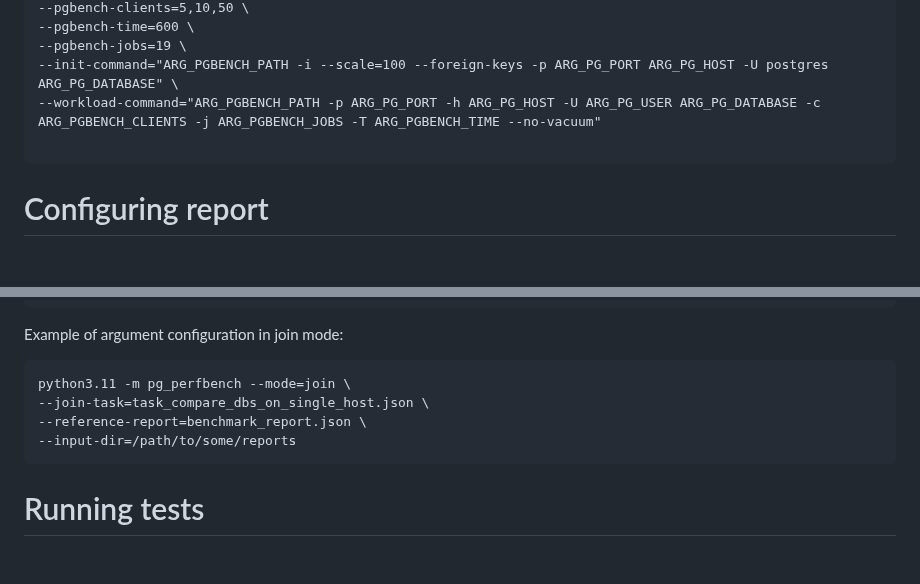
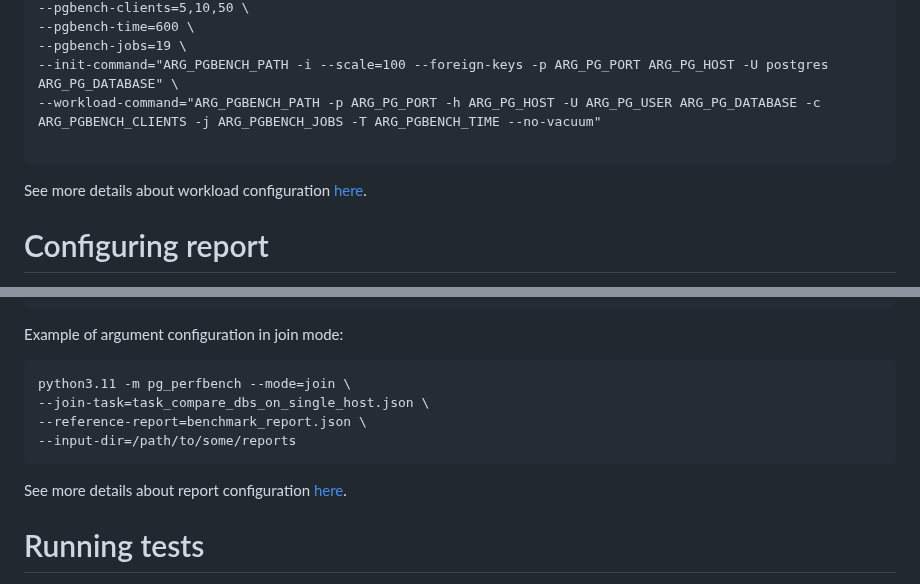
Before and after one commit to TantorLabs/pg_perfbench, a Markdown page: README.md, 2 parts joined by grey strips. Drawn GitHub-style; blank space fills up the shorter version.

````diff
--- a/README.md
+++ b/README.md
@@ -269,6 +269,8 @@ python3.11 -m pg_perfbench --mode=benchmark \
 
 ```
 
+See more details about workload configuration [here](doc/workload_description.md).
+
 # Configuring report
 
 You can configure the JSON report template file `pg_perfbench/reports/templates/report_struct.json`.
@@ -322,6 +324,7 @@ python3.11 -m pg_perfbench --mode=join \
 --reference-report=benchmark_report.json \
 --input-dir=/path/to/some/reports
 ```
+See more details about report configuration [here](doc/logic_building_and_comparing_reports.md).
 # Running tests
 When testing the tool, a Docker connection is used. Preconfigure access to Docker for the user who is running the tool.
 - specify the `user` from which the tool is run:
````
